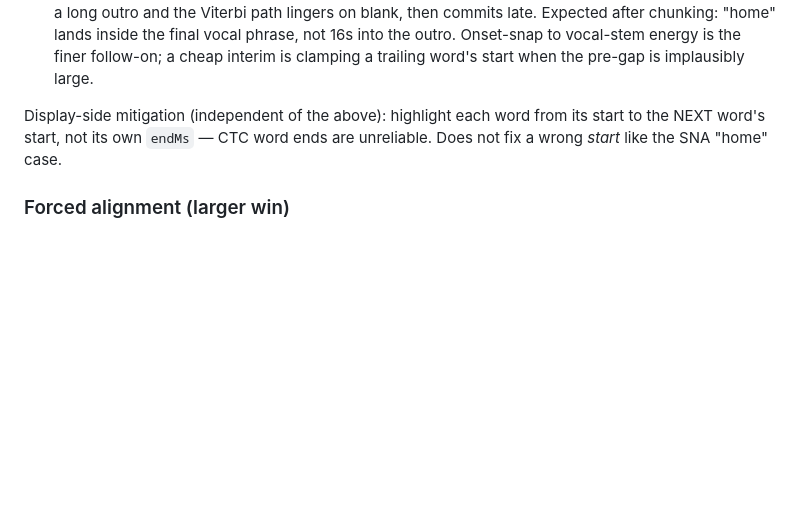
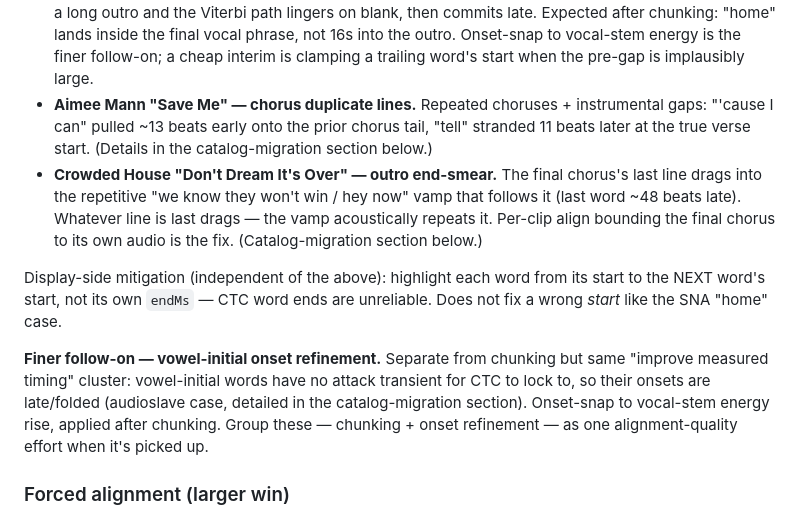
Before and after one commit to markmfredrickson/clickbAIt, a Markdown page: TODO.md, the part around the change. Drawn GitHub-style; blank space fills up the shorter version.

Commit message:
Group alignment-quality work: add aimee/crowded-house/vowel cases to the chunking section
Co-Authored-By: Claude Opus 4.8 <noreply@anthropic.com>

```diff
--- a/TODO.md
+++ b/TODO.md
@@ -88,10 +88,26 @@ audio they aren't in. Aligning each silence-bounded phrase clip independently
   "home" lands inside the final vocal phrase, not 16s into the outro. Onset-snap
   to vocal-stem energy is the finer follow-on; a cheap interim is clamping a
   trailing word's start when the pre-gap is implausibly large.
+- **Aimee Mann "Save Me" — chorus duplicate lines.** Repeated choruses +
+  instrumental gaps: "'cause I can" pulled ~13 beats early onto the prior chorus
+  tail, "tell" stranded 11 beats later at the true verse start. (Details in the
+  catalog-migration section below.)
+- **Crowded House "Don't Dream It's Over" — outro end-smear.** The final chorus's
+  last line drags into the repetitive "we know they won't win / hey now" vamp
+  that follows it (last word ~48 beats late). Whatever line is last drags — the
+  vamp acoustically repeats it. Per-clip align bounding the final chorus to its
+  own audio is the fix. (Catalog-migration section below.)
 
 Display-side mitigation (independent of the above): highlight each word from its
 start to the NEXT word's start, not its own `endMs` — CTC word ends are
 unreliable. Does not fix a wrong *start* like the SNA "home" case.
+
+**Finer follow-on — vowel-initial onset refinement.** Separate from chunking but
+same "improve measured timing" cluster: vowel-initial words have no attack
+transient for CTC to lock to, so their onsets are late/folded (audioslave case,
+detailed in the catalog-migration section). Onset-snap to vocal-stem energy
+rise, applied after chunking. Group these — chunking + onset refinement — as one
+alignment-quality effort when it's picked up.
 
 ### Forced alignment (larger win)
 
```
